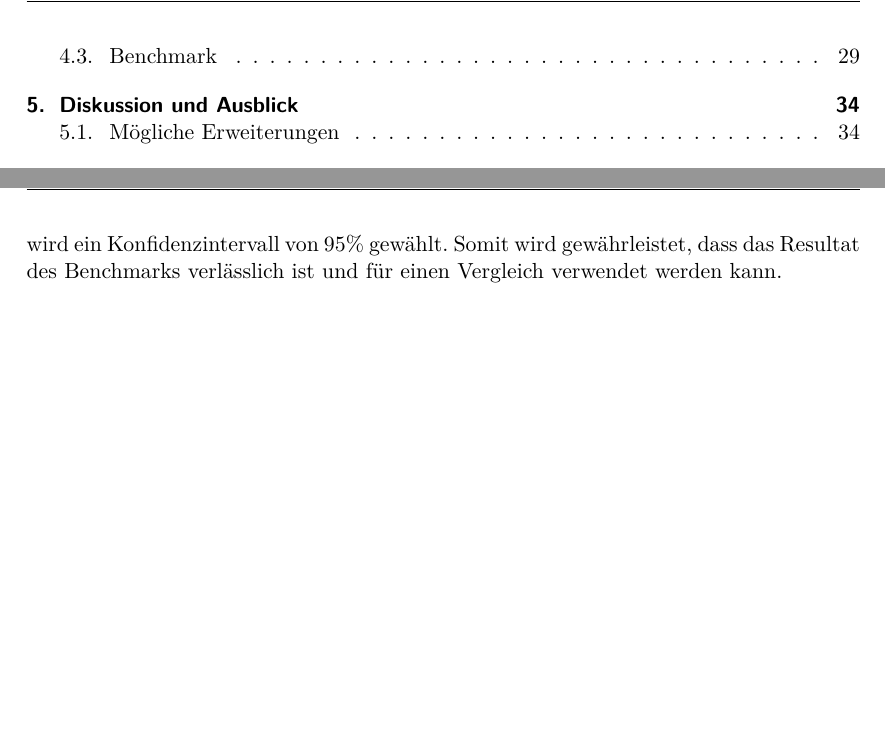
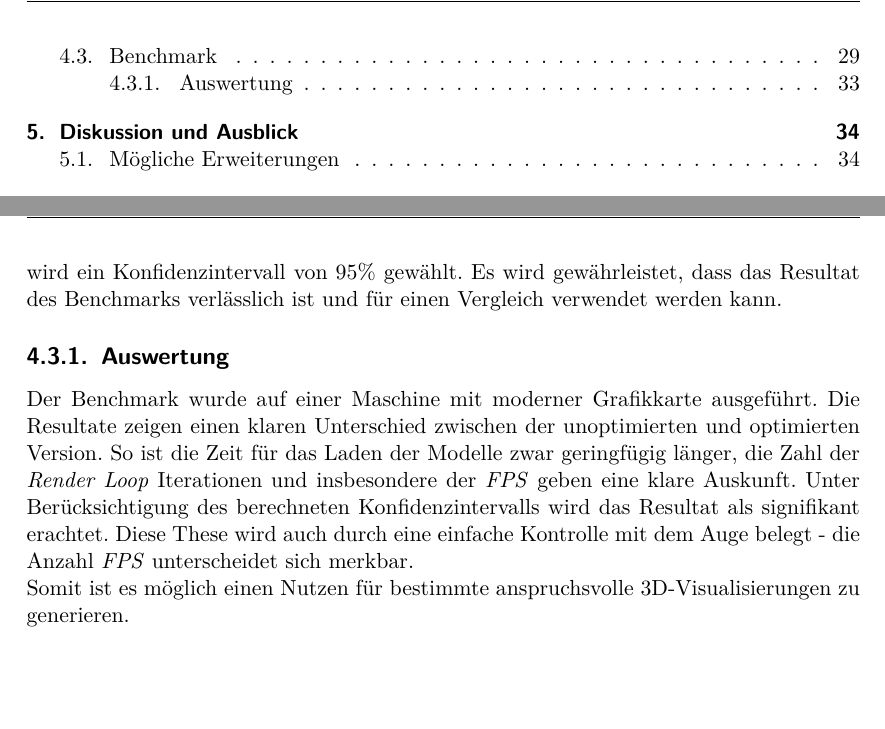
Before and after one commit to kreativwebdesign/lode, a LaTeX document (documentation/report/doc.tex, which reads documentation/report/parts/resultate.tex): two parts of pages 7 and 34 of 43, joined at a grey line, cut so that both start at the same text. Compiled offline with pdfLaTeX; a missing bibliography style is replaced by a similar one.

Commit message:
Extend result

```diff
--- a/documentation/report/parts/resultate.tex
+++ b/documentation/report/parts/resultate.tex
@@ -131,4 +131,10 @@ Um eine zuverlässige Aussage treffen zu können, wird der Vorgang mehrfach wied
 Anschliessend wird die Varianz der \e{\gls{FPS}} für die unoptimierten respektive optimierten Werte berechnet. Die Varianz dient als Kennzahl, um eine Signifikanz der Daten nachweisen zu können.
 
 \subparagraph{Konfidenzintervall}
-Die Signifikanz wird mithilfe eines statistischen Konfidenzintervalls nachgewiesen. Hierfür wird der Durchschnitt aller Mediane verwendet, zusätzlich wird ein Konfidenzintervall von 95\% gewählt. Somit wird gewährleistet, dass das Resultat des Benchmarks verlässlich ist und für einen Vergleich verwendet werden kann.
+Die Signifikanz wird mithilfe eines statistischen Konfidenzintervalls nachgewiesen. Hierfür wird der Durchschnitt aller Mediane verwendet, zusätzlich wird ein Konfidenzintervall von 95\% gewählt. Es wird gewährleistet, dass das Resultat des Benchmarks verlässlich ist und für einen Vergleich verwendet werden kann.
+
+\subsection{Auswertung}
+
+Der Benchmark wurde auf einer Maschine mit moderner Grafikkarte ausgeführt. Die Resultate zeigen einen klaren Unterschied zwischen der unoptimierten und optimierten Version. So ist die Zeit für das Laden der Modelle zwar geringfügig länger, die Zahl der \e{Render Loop} Iterationen und insbesondere der \e{FPS} geben eine klare Auskunft. Unter Berücksichtigung des berechneten Konfidenzintervalls wird das Resultat als signifikant erachtet. Diese These wird auch durch eine einfache Kontrolle mit dem Auge belegt - die Anzahl \e{FPS} unterscheidet sich merkbar.
+
+Somit ist es möglich einen Nutzen für bestimmte anspruchsvolle 3D-Visualisierungen zu generieren.
```
